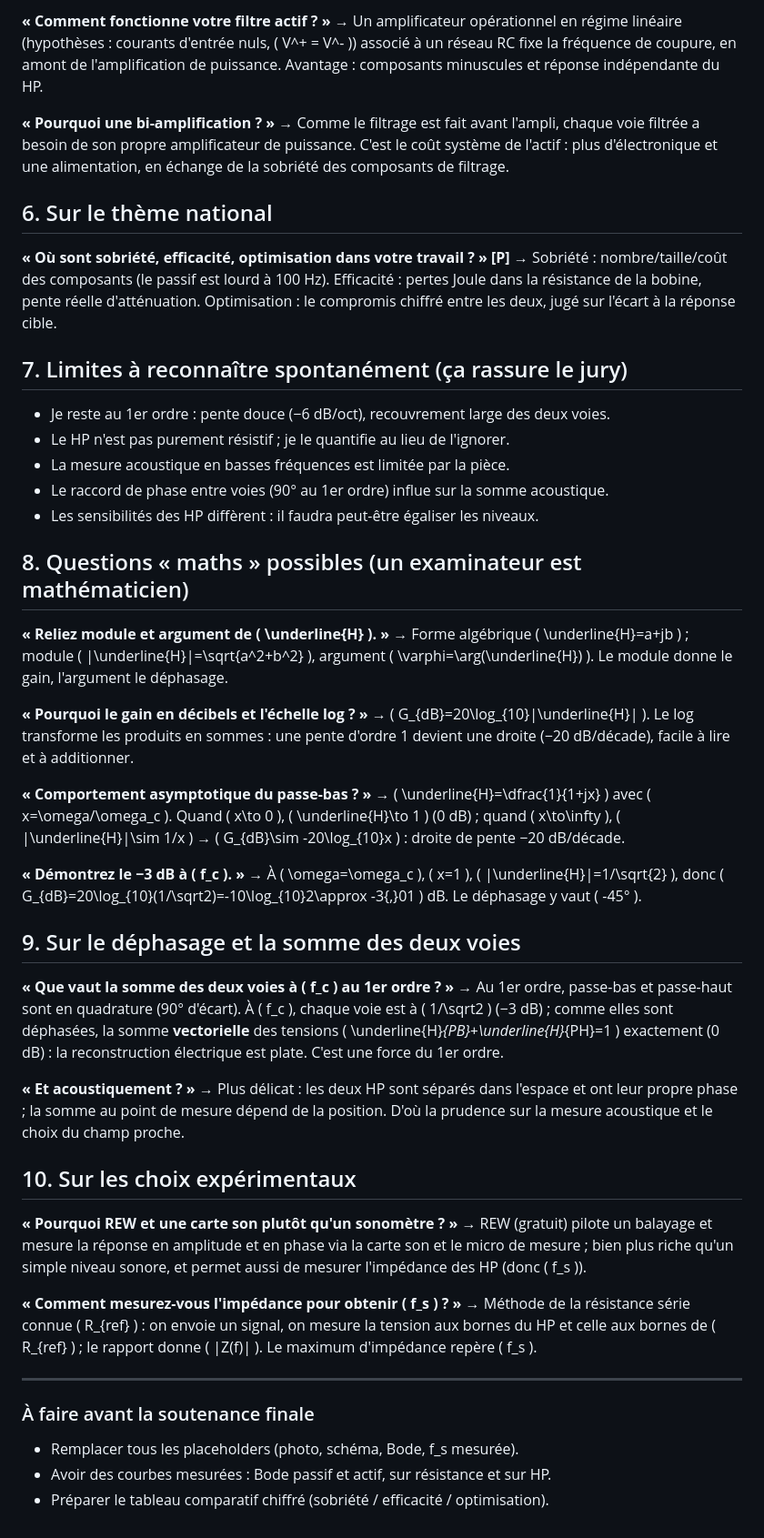
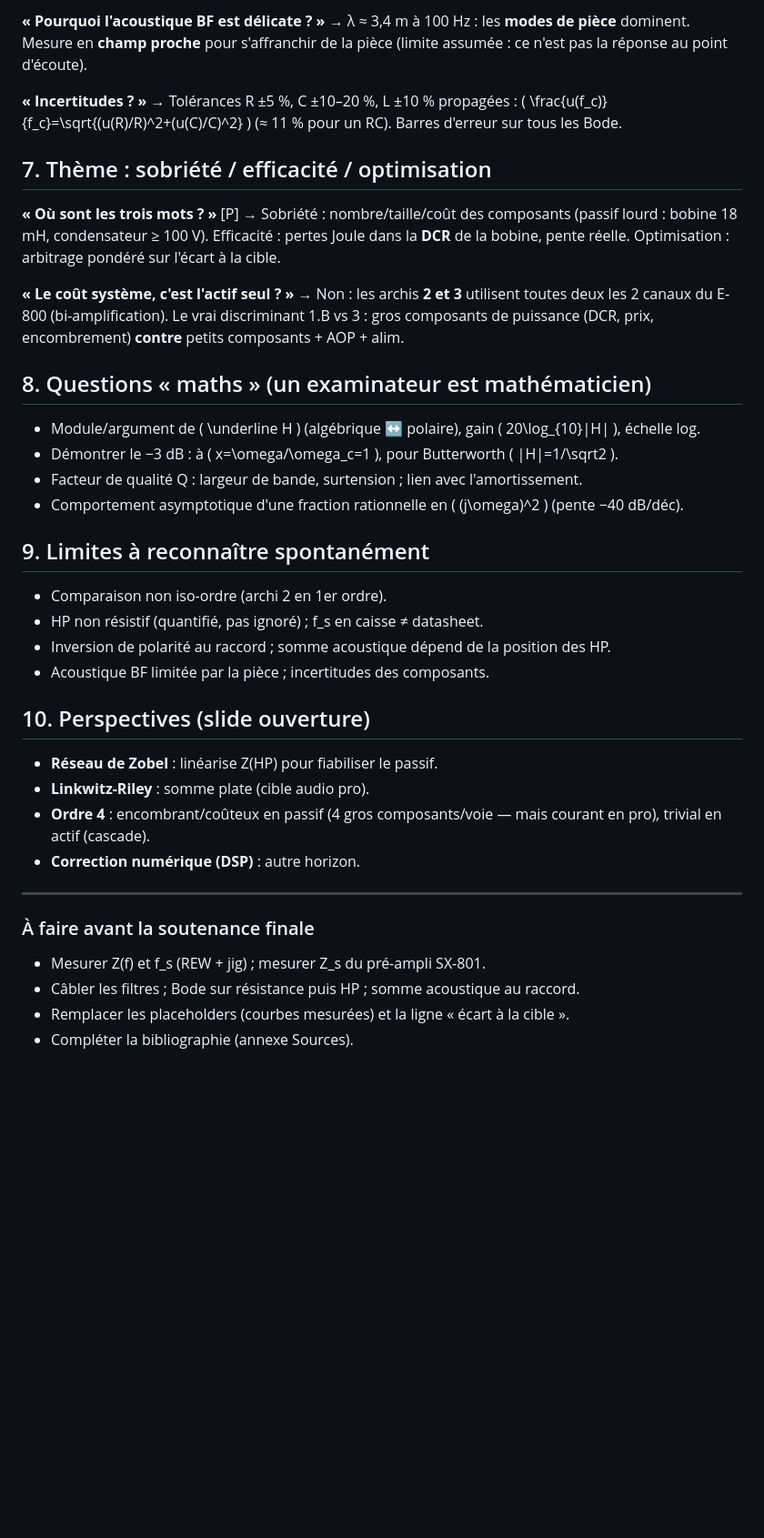
Before and after one commit to thomasMareel/tipe-filtrage-enceinte, a Markdown page: NOTES-TIPE.md, the part around one of its changes. Shown at 91% size. Drawn GitHub-style; blank space fills up the shorter version.

```diff
--- a/NOTES-TIPE.md
+++ b/NOTES-TIPE.md
@@ -92,77 +88,50 @@ Plus les incertitudes de lecture à l'oscilloscope sur le gain et le déphasage.
 
-**« Comment fonctionne votre filtre actif ? »**
-→ Un amplificateur opérationnel en régime linéaire (hypothèses : courants d'entrée
-nuls, \( V^+ = V^- \)) associé à un réseau RC fixe la fréquence de coupure, en amont
-de l'amplification de puissance. Avantage : composants minuscules et réponse
-indépendante du HP.
+**« Pourquoi l'acoustique BF est délicate ? »**
+→ λ ≈ 3,4 m à 100 Hz : les **modes de pièce** dominent. Mesure en **champ proche** pour
+s'affranchir de la pièce (limite assumée : ce n'est pas la réponse au point d'écoute).
 
-**« Pourquoi une bi-amplification ? »**
-→ Comme le filtrage est fait avant l'ampli, chaque voie filtrée a besoin de son propre
-amplificateur de puissance. C'est le coût système de l'actif : plus d'électronique et
-une alimentation, en échange de la sobriété des composants de filtrage.
+**« Incertitudes ? »**
+→ Tolérances R ±5 %, C ±10–20 %, L ±10 % propagées : \( \frac{u(f_c)}{f_c}=\sqrt{(u(R)/R)^2+(u(C)/C)^2} \)
+(≈ 11 % pour un RC). Barres d'erreur sur tous les Bode.
 
-## 6. Sur le thème national
+## 7. Thème : sobriété / efficacité / optimisation
 
-**« Où sont sobriété, efficacité, optimisation dans votre travail ? »** **[P]**
-→ Sobriété : nombre/taille/coût des composants (le passif est lourd à 100 Hz).
-Efficacité : pertes Joule dans la résistance de la bobine, pente réelle d'atténuation.
-Optimisation : le compromis chiffré entre les deux, jugé sur l'écart à la réponse cible.
+**« Où sont les trois mots ? »** [P]
+→ Sobriété : nombre/taille/coût des composants (passif lourd : bobine 18 mH, condensateur
+≥ 100 V). Efficacité : pertes Joule dans la **DCR** de la bobine, pente réelle. Optimisation :
+arbitrage pondéré sur l'écart à la cible.
 
-## 7. Limites à reconnaître spontanément (ça rassure le jury)
+**« Le coût système, c'est l'actif seul ? »**
+→ Non : les archis **2 et 3** utilisent toutes deux les 2 canaux du E-800 (bi-amplification).
+Le vrai discriminant 1.B vs 3 : gros composants de puissance (DCR, prix, encombrement)
+**contre** petits composants + AOP + alim.
 
-- Je reste au 1er ordre : pente douce (−6 dB/oct), recouvrement large des deux voies.
-- Le HP n'est pas purement résistif ; je le quantifie au lieu de l'ignorer.
-- La mesure acoustique en basses fréquences est limitée par la pièce.
-- Le raccord de phase entre voies (90° au 1er ordre) influe sur la somme acoustique.
-- Les sensibilités des HP diffèrent : il faudra peut-être égaliser les niveaux.
+## 8. Questions « maths » (un examinateur est mathématicien)
 
-## 8. Questions « maths » possibles (un examinateur est mathématicien)
+- Module/argument de \( \underline H \) (algébrique ↔ polaire), gain \( 20\log_{10}|H| \), échelle log.
+- Démontrer le −3 dB : à \( x=\omega/\omega_c=1 \), pour Butterworth \( |H|=1/\sqrt2 \).
+- Facteur de qualité Q : largeur de bande, surtension ; lien avec l'amortissement.
+- Comportement asymptotique d'une fraction rationnelle en \( (j\omega)^2 \) (pente −40 dB/déc).
 
-**« Reliez module et argument de \( \underline{H} \). »**
-→ Forme algébrique \( \underline{H}=a+jb \) ; module \( |\underline{H}|=\sqrt{a^2+b^2} \),
-argument \( \varphi=\arg(\underline{H}) \). Le module donne le gain, l'argument le déphasage.
+## 9. Limites à reconnaître spontanément
 
-**« Pourquoi le gain en décibels et l'échelle log ? »**
-→ \( G_{dB}=20\log_{10}|\underline{H}| \). Le log transforme les produits en sommes :
-une pente d'ordre 1 devient une droite (−20 dB/décade), facile à lire et à additionner.
+- Comparaison non iso-ordre (archi 2 en 1er ordre).
+- HP non résistif (quantifié, pas ignoré) ; f_s en caisse ≠ datasheet.
+- Inversion de polarité au raccord ; somme acoustique dépend de la position des HP.
+- Acoustique BF limitée par la pièce ; incertitudes des composants.
 
-**« Comportement asymptotique du passe-bas ? »**
-→ \( \underline{H}=\dfrac{1}{1+jx} \) avec \( x=\omega/\omega_c \). Quand \( x\to 0 \),
-\( \underline{H}\to 1 \) (0 dB) ; quand \( x\to\infty \), \( |\underline{H}|\sim 1/x \)
-→ \( G_{dB}\sim -20\log_{10}x \) : droite de pente −20 dB/décade.
+## 10. Perspectives (slide ouverture)
 
-**« Démontrez le −3 dB à \( f_c \). »**
-→ À \( \omega=\omega_c \), \( x=1 \), \( |\underline{H}|=1/\sqrt{2} \), donc
-\( G_{dB}=20\log_{10}(1/\sqrt2)=-10\log_{10}2\approx -3{,}01 \) dB. Le déphasage y vaut \( -45° \).
-
-## 9. Sur le déphasage et la somme des deux voies
-
-**« Que vaut la somme des deux voies à \( f_c \) au 1er ordre ? »**
-→ Au 1er ordre, passe-bas et passe-haut sont en quadrature (90° d'écart). À \( f_c \),
-chaque voie est à \( 1/\sqrt2 \) (−3 dB) ; comme elles sont déphasées, la somme
-**vectorielle** des tensions \( \underline{H}_{PB}+\underline{H}_{PH}=1 \) exactement
-(0 dB) : la reconstruction électrique est plate. C'est une force du 1er ordre.
-
-**« Et acoustiquement ? »**
-→ Plus délicat : les deux HP sont séparés dans l'espace et ont leur propre phase ;
-la somme au point de mesure dépend de la position. D'où la prudence sur la mesure
-acoustique et le choix du champ proche.
-
-## 10. Sur les choix expérimentaux
-
-**« Pourquoi REW et une carte son plutôt qu'un sonomètre ? »**
-→ REW (gratuit) pilote un balayage et mesure la réponse en amplitude et en phase via
-la carte son et le micro de mesure ; bien plus riche qu'un simple niveau sonore, et
-permet aussi de mesurer l'impédance des HP (donc \( f_s \)).
-
-**« Comment mesurez-vous l'impédance pour obtenir \( f_s \) ? »**
-→ Méthode de la résistance série connue \( R_{ref} \) : on envoie un signal, on mesure
-la tension aux bornes du HP et celle aux bornes de \( R_{ref} \) ; le rapport donne
-\( |Z(f)| \). Le maximum d'impédance repère \( f_s \).
+- **Réseau de Zobel** : linéarise Z(HP) pour fiabiliser le passif.
+- **Linkwitz-Riley** : somme plate (cible audio pro).
+- **Ordre 4** : encombrant/coûteux en passif (4 gros composants/voie — mais courant en pro),
+  trivial en actif (cascade).
+- **Correction numérique (DSP)** : autre horizon.
 
 ---
 
 ### À faire avant la soutenance finale
-- Remplacer tous les placeholders (photo, schéma, Bode, f_s mesurée).
-- Avoir des courbes mesurées : Bode passif et actif, sur résistance et sur HP.
-- Préparer le tableau comparatif chiffré (sobriété / efficacité / optimisation).
+- Mesurer Z(f) et f_s (REW + jig) ; mesurer Z_s du pré-ampli SX-801.
+- Câbler les filtres ; Bode sur résistance puis HP ; somme acoustique au raccord.
+- Remplacer les placeholders (courbes mesurées) et la ligne « écart à la cible ».
+- Compléter la bibliographie (annexe Sources).
```
Also changed, not shown: other parts of NOTES-TIPE.md (+65 -69 lines), MCOT.md (+45 -48 lines).
